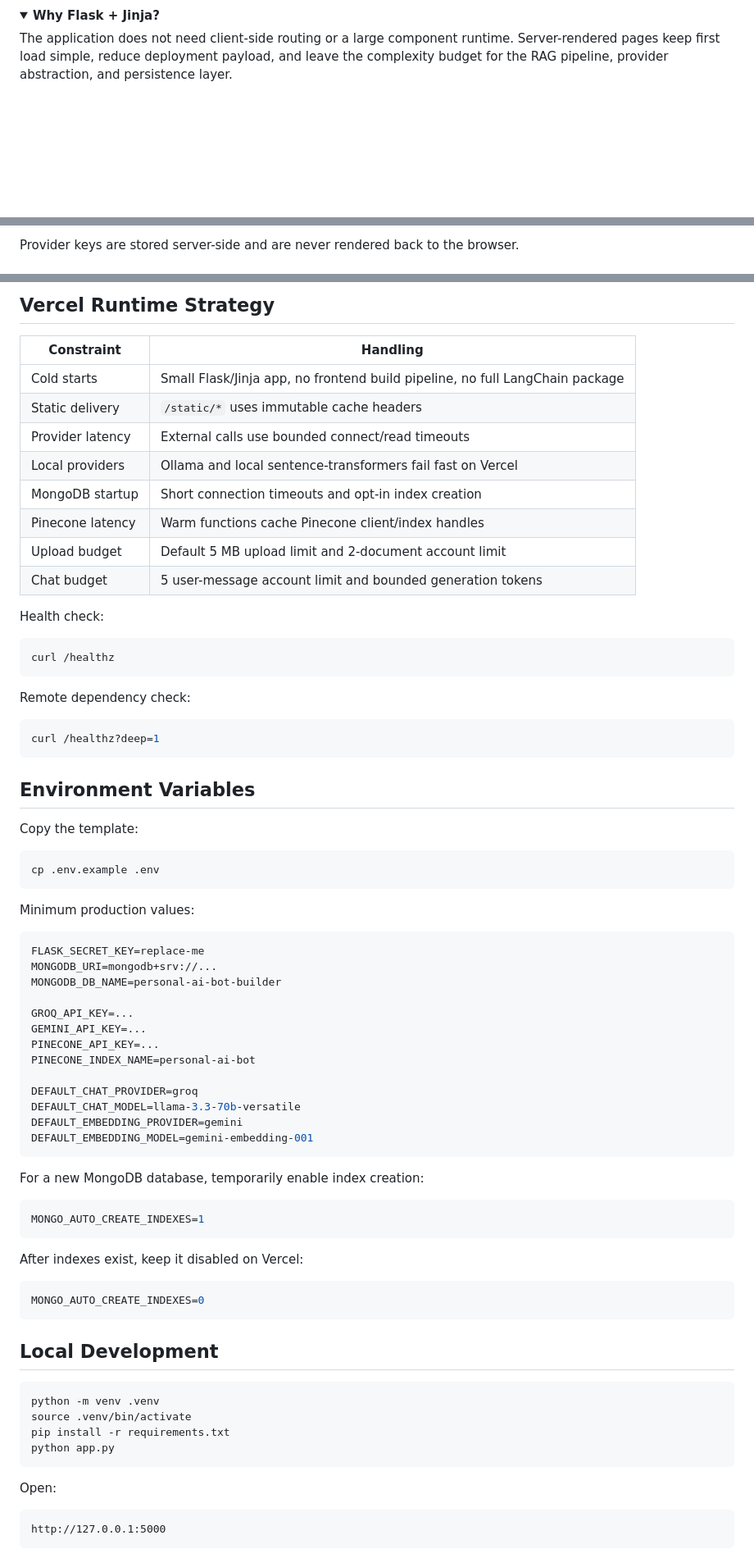
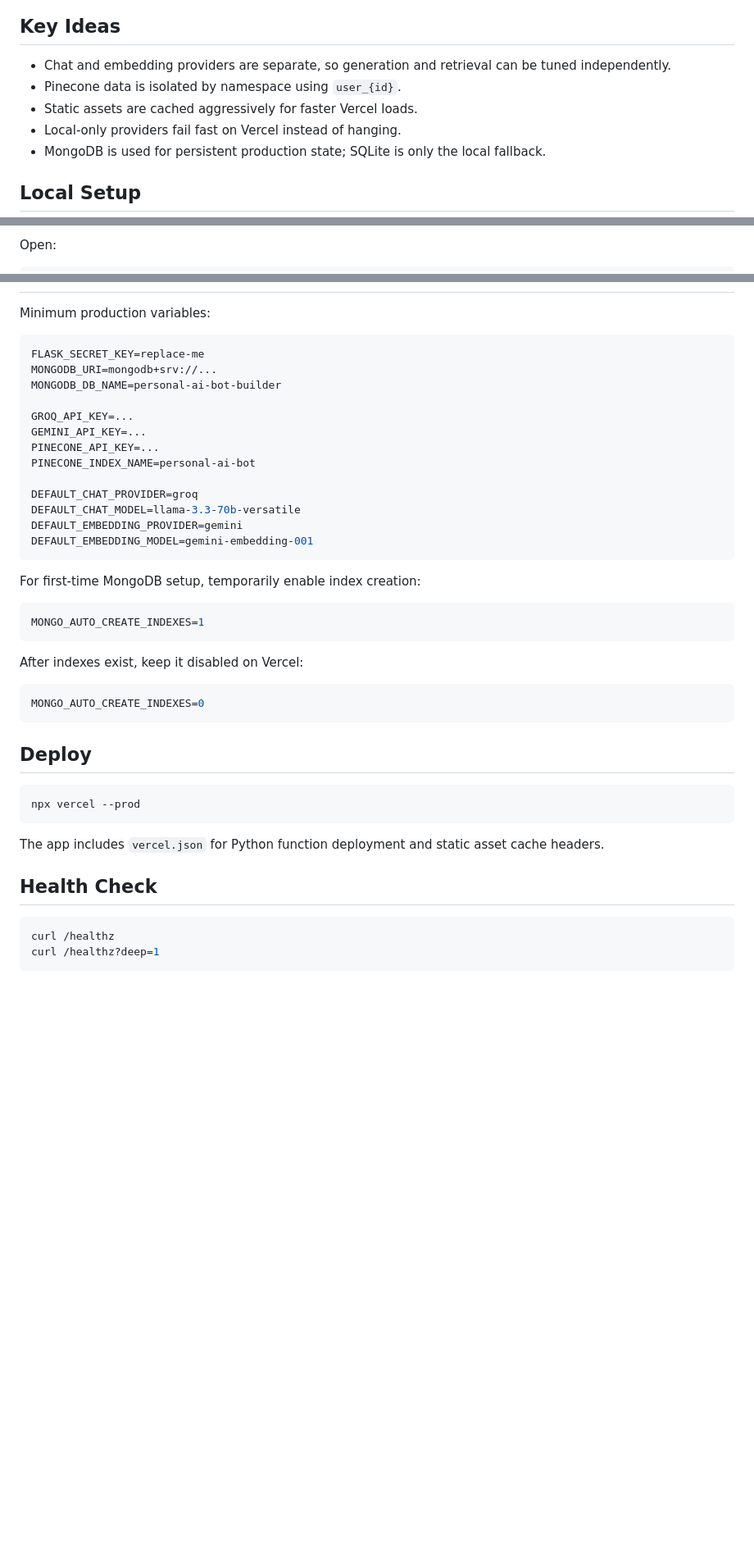
Before and after one commit to Valo-Asura/custom_ai_bot, a Markdown page: README.md, 3 parts joined by grey strips. Shown at 82% size. Drawn GitHub-style; folded sections open; blank space fills up the shorter version.

````diff
--- a/README.md
+++ b/README.md
@@ -78,9 +51,12 @@ flowchart LR
 ```
 
-<details>
-<summary><strong>Why Flask + Jinja?</strong></summary>
+## Key Ideas
 
-The application does not need client-side routing or a large component runtime. Server-rendered pages keep first load simple, reduce deployment payload, and leave the complexity budget for the RAG pipeline, provider abstraction, and persistence layer.
+- Chat and embedding providers are separate, so generation and retrieval can be tuned independently.
+- Pinecone data is isolated by namespace using `user_{id}`.
+- Static assets are cached aggressively for faster Vercel loads.
+- Local-only providers fail fast on Vercel instead of hanging.
+- MongoDB is used for persistent production state; SQLite is only the local fallback.
 
-</details>
+## Local Setup
 
@@ -109,4 +69,4 @@ sequenceDiagram
 ```
 
-Provider keys are stored server-side and are never rendered back to the browser.
+Open:
 
@@ -156,37 +79,4 @@ sequenceDiagram
-## Vercel Runtime Strategy
-
-| Constraint | Handling |
-| --- | --- |
-| Cold starts | Small Flask/Jinja app, no frontend build pipeline, no full LangChain package |
-| Static delivery | `/static/*` uses immutable cache headers |
-| Provider latency | External calls use bounded connect/read timeouts |
-| Local providers | Ollama and local sentence-transformers fail fast on Vercel |
-| MongoDB startup | Short connection timeouts and opt-in index creation |
-| Pinecone latency | Warm functions cache Pinecone client/index handles |
-| Upload budget | Default 5 MB upload limit and 2-document account limit |
-| Chat budget | 5 user-message account limit and bounded generation tokens |
-
-Health check:
-
-```bash
-curl /healthz
-```
-
-Remote dependency check:
-
-```bash
-curl /healthz?deep=1
-```
-
-## Environment Variables
-
-Copy the template:
-
-```bash
-cp .env.example .env
-```
-
-Minimum production values:
+Minimum production variables:
 
 ```bash
 FLASK_SECRET_KEY=replace-me
@@ -204,7 +94,7 @@ DEFAULT_EMBEDDING_PROVIDER=gemini
 DEFAULT_EMBEDDING_MODEL=gemini-embedding-001
 ```
 
-For a new MongoDB database, temporarily enable index creation:
+For first-time MongoDB setup, temporarily enable index creation:
 
 ```bash
 MONGO_AUTO_CREATE_INDEXES=1
@@ -216,18 +106,18 @@ After indexes exist, keep it disabled on Vercel:
 MONGO_AUTO_CREATE_INDEXES=0
 ```
 
-## Local Development
+## Deploy
 
 ```bash
-python -m venv .venv
-source .venv/bin/activate
-pip install -r requirements.txt
-python app.py
+npx vercel --prod
 ```
 
-Open:
+The app includes `vercel.json` for Python function deployment and static asset cache headers.
 
-```text
-http://127.0.0.1:5000
+## Health Check
+
+```bash
+curl /healthz
+curl /healthz?deep=1
 ```
 
````
Also changed, not shown: other parts of README.md (+50 -164 lines).
